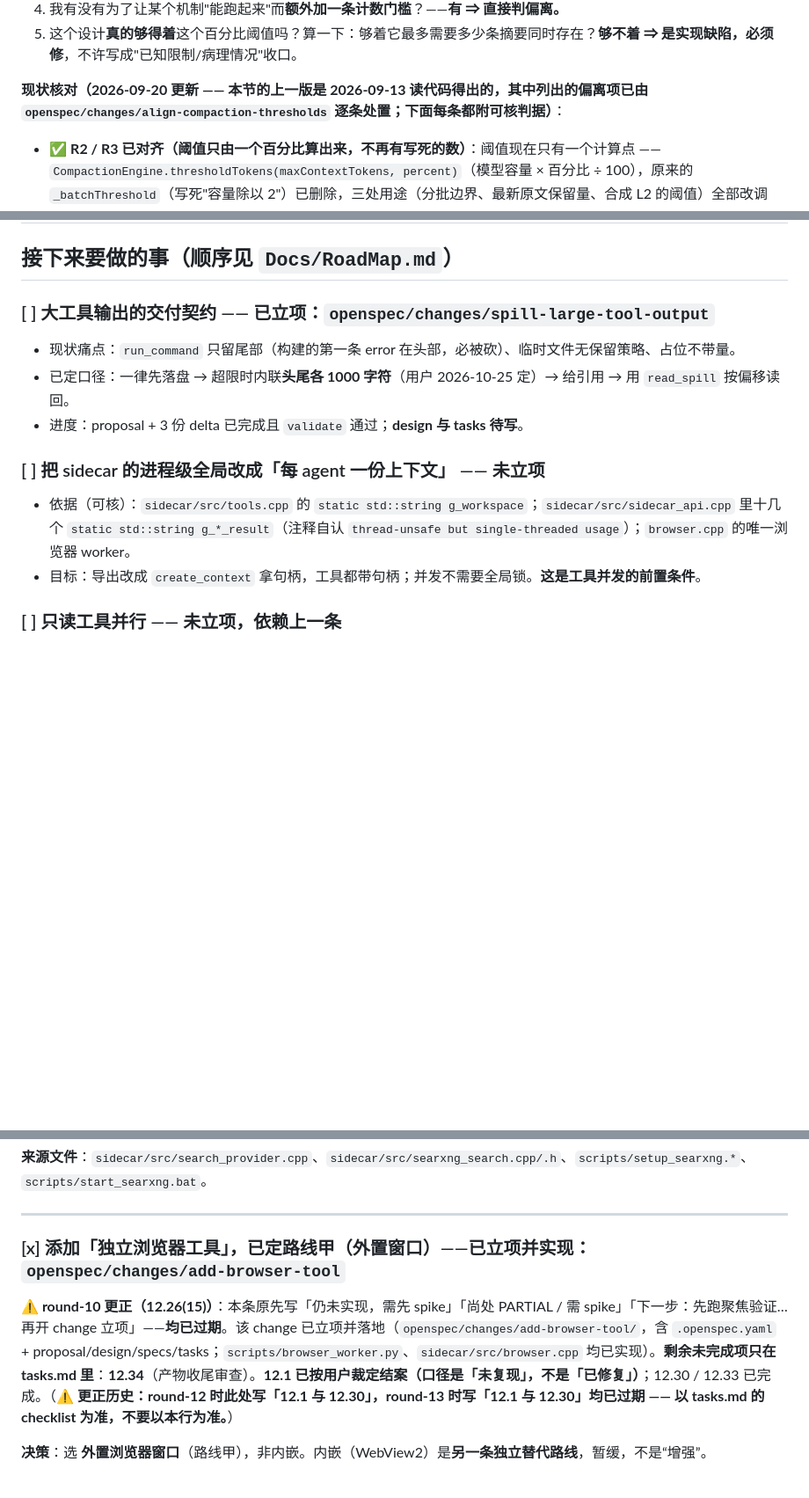
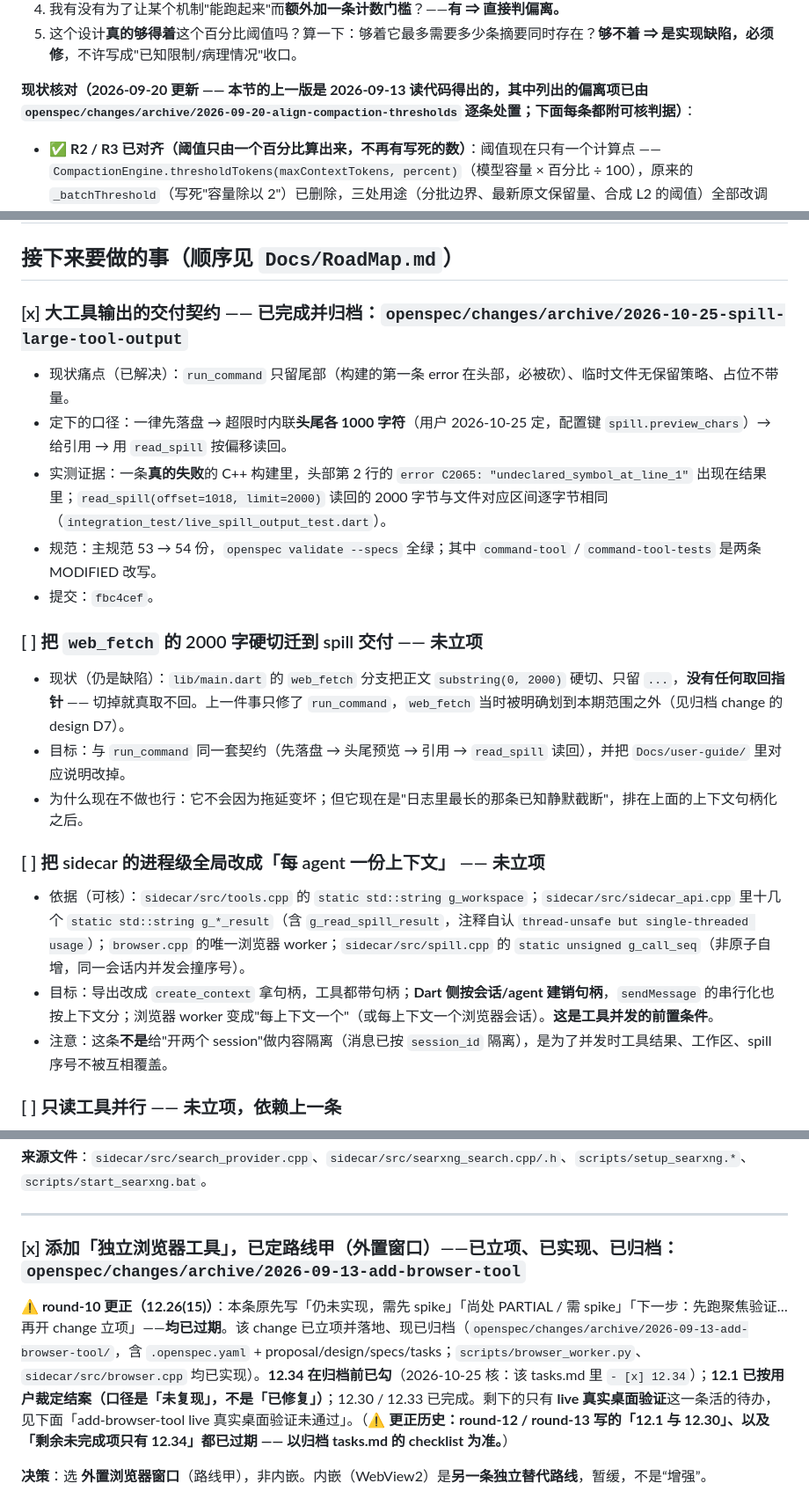
Before and after one commit to A-RAVEN/AliaseAgent, a Markdown page: TODO.md, 3 parts joined by grey strips. Shown at 88% size. Drawn GitHub-style; blank space fills up the shorter version.

```diff
--- a/TODO.md
+++ b/TODO.md
@@ -37,7 +37,7 @@
 4. 我有没有为了让某个机制"能跑起来"而**额外加一条计数门槛**？——**有 ⇒ 直接判偏离。**
 5. 这个设计**真的够得着**这个百分比阈值吗？算一下：够着它最多需要多少条摘要同时存在？**够不着 ⇒ 是实现缺陷，必须修**，不许写成"已知限制/病理情况"收口。
 
-**现状核对（2026-09-20 更新 —— 本节的上一版是 2026-09-13 读代码得出的，其中列出的偏离项已由 `openspec/changes/align-compaction-thresholds` 逐条处置；下面每条都附可核判据）**：
+**现状核对（2026-09-20 更新 —— 本节的上一版是 2026-09-13 读代码得出的，其中列出的偏离项已由 `openspec/changes/archive/2026-09-20-align-compaction-thresholds` 逐条处置；下面每条都附可核判据）**：
 
 - ✅ **R2 / R3 已对齐（阈值只由一个百分比算出来，不再有写死的数）**：阈值现在只有一个计算点 —— `CompactionEngine.thresholdTokens(maxContextTokens, percent)`（模型容量 × 百分比 ÷ 100），原来的 `_batchThreshold`（写死"容量除以 2"）已删除，三处用途（分批边界、最新原文保留量、合成 L2 的阈值）全部改调它。百分比来自配置 `compaction_threshold_percent`（`AgentTypeConfig.compactionThresholdPercent`，缺省 25，缺失/非法值回落缺省并打印一次提示）。
   **可核判据**：`test/unit/compaction_engine_test.dart` 的「thresholdTokens」两条用例 —— 实测 `threshold 20000*25%=5000 40000*25%=10000`（容量翻倍 ⇒ 阈值翻倍）、`batchCount capacity20000=11 capacity40000=5 firstBatchRaw small=5285 large=10570`（容量翻倍 ⇒ 每一批的 raw 也跟着翻倍）；配置那条的判据在 `test/unit/agent_registry_test.dart`（有值 / 没有这一项 / 6 种非法值全部回落到 25）。
@@ -110,16 +110,25 @@
 
 ## 接下来要做的事（顺序见 `Docs/RoadMap.md`）
 
-### [ ] 大工具输出的交付契约 —— **已立项**：`openspec/changes/spill-large-tool-output`
+### [x] 大工具输出的交付契约 —— **已完成并归档**：`openspec/changes/archive/2026-10-25-spill-large-tool-output`
 
-- 现状痛点：`run_command` 只留尾部（构建的第一条 error 在头部，必被砍）、临时文件无保留策略、占位不带量。
-- 已定口径：一律先落盘 → 超限时内联**头尾各 1000 字符**（用户 2026-10-25 定）→ 给引用 → 用 `read_spill` 按偏移读回。
-- 进度：proposal + 3 份 delta 已完成且 `validate` 通过；**design 与 tasks 待写**。
+- 现状痛点（已解决）：`run_command` 只留尾部（构建的第一条 error 在头部，必被砍）、临时文件无保留策略、占位不带量。
+- 定下的口径：一律先落盘 → 超限时内联**头尾各 1000 字符**（用户 2026-10-25 定，配置键 `spill.preview_chars`）→ 给引用 → 用 `read_spill` 按偏移读回。
+- 实测证据：一条**真的失败**的 C++ 构建里，头部第 2 行的 `error C2065: "undeclared_symbol_at_line_1"` 出现在结果里；`read_spill(offset=1018, limit=2000)` 读回的 2000 字节与文件对应区间逐字节相同（`integration_test/live_spill_output_test.dart`）。
+- 规范：主规范 53 → 54 份，`openspec validate --specs` 全绿；其中 `command-tool` / `command-tool-tests` 是两条 MODIFIED 改写。
+- 提交：`fbc4cef`。
+
+### [ ] 把 `web_fetch` 的 2000 字硬切迁到 spill 交付 —— 未立项
+
+- 现状（仍是缺陷）：`lib/main.dart` 的 `web_fetch` 分支把正文 `substring(0, 2000)` 硬切、只留 `...`，**没有任何取回指针** —— 切掉就真取不回。上一件事只修了 `run_command`，`web_fetch` 当时被明确划到本期范围之外（见归档 change 的 design D7）。
+- 目标：与 `run_command` 同一套契约（先落盘 → 头尾预览 → 引用 → `read_spill` 读回），并把 `Docs/user-guide/` 里对应说明改掉。
+- 为什么现在不做也行：它不会因为拖延变坏；但它现在是"日志里最长的那条已知静默截断"，排在上面的上下文句柄化之后。
 
 ### [ ] 把 sidecar 的进程级全局改成「每 agent 一份上下文」 —— 未立项
 
-- 依据（可核）：`sidecar/src/tools.cpp` 的 `static std::string g_workspace`；`sidecar/src/sidecar_api.cpp` 里十几个 `static std::string g_*_result`（注释自认 `thread-unsafe but single-threaded usage`）；`browser.cpp` 的唯一浏览器 worker。
-- 目标：导出改成 `create_context` 拿句柄，工具都带句柄；并发不需要全局锁。**这是工具并发的前置条件**。
+- 依据（可核）：`sidecar/src/tools.cpp` 的 `static std::string g_workspace`；`sidecar/src/sidecar_api.cpp` 里十几个 `static std::string g_*_result`（含 `g_read_spill_result`，注释自认 `thread-unsafe but single-threaded usage`）；`browser.cpp` 的唯一浏览器 worker；`sidecar/src/spill.cpp` 的 `static unsigned g_call_seq`（非原子自增，同一会话内并发会撞序号）。
+- 目标：导出改成 `create_context` 拿句柄，工具都带句柄；**Dart 侧按会话/agent 建销句柄**，`sendMessage` 的串行化也按上下文分；浏览器 worker 变成"每上下文一个"（或每上下文一个浏览器会话）。**这是工具并发的前置条件**。
+- 注意：这条**不是**给"开两个 session"做内容隔离（消息已按 `session_id` 隔离），是为了并发时工具结果、工作区、spill 序号不被互相覆盖。
 
 ### [ ] 只读工具并行 —— 未立项，依赖上一条
 
@@ -208,9 +217,9 @@
 
 ---
 
-### [x] 添加「独立浏览器工具」，已定路线甲（外置窗口）——**已立项并实现**：`openspec/changes/add-browser-tool`
+### [x] 添加「独立浏览器工具」，已定路线甲（外置窗口）——**已立项、已实现、已归档**：`openspec/changes/archive/2026-09-13-add-browser-tool`
 
-**⚠️ round-10 更正（12.26(15)）**：本条原先写「仍未实现，需先 spike」「尚处 PARTIAL / 需 spike」「下一步：先跑聚焦验证…再开 change 立项」——**均已过期**。该 change 已立项并落地（`openspec/changes/add-browser-tool/`，含 `.openspec.yaml` + proposal/design/specs/tasks；`scripts/browser_worker.py`、`sidecar/src/browser.cpp` 均已实现）。**剩余未完成项只在 tasks.md 里**：**12.34**（产物收尾审查）。**12.1 已按用户裁定结案（口径是「未复现」，不是「已修复」）**；12.30 / 12.33 已完成。（**⚠️ 更正历史：round-12 时此处写「12.1 与 12.30」，round-13 时写「12.1 与 12.30」均已过期 —— 以 tasks.md 的 checklist 为准，不要以本行为准。**）
+**⚠️ round-10 更正（12.26(15)）**：本条原先写「仍未实现，需先 spike」「尚处 PARTIAL / 需 spike」「下一步：先跑聚焦验证…再开 change 立项」——**均已过期**。该 change 已立项并落地、现已归档（`openspec/changes/archive/2026-09-13-add-browser-tool/`，含 `.openspec.yaml` + proposal/design/specs/tasks；`scripts/browser_worker.py`、`sidecar/src/browser.cpp` 均已实现）。**12.34 在归档前已勾**（2026-10-25 核：该 tasks.md 里 `- [x] 12.34`）；**12.1 已按用户裁定结案（口径是「未复现」，不是「已修复」）**；12.30 / 12.33 已完成。剩下的只有 **live 真实桌面验证**这一条活的待办，见下面「add-browser-tool live 真实桌面验证未通过」。（**⚠️ 更正历史：round-12 / round-13 写的「12.1 与 12.30」、以及「剩余未完成项只有 12.34」都已过期 —— 以归档 tasks.md 的 checklist 为准。**）
 
 **决策**：选 **外置浏览器窗口**（路线甲），非内嵌。内嵌（WebView2）是**另一条独立替代路线**，暂缓，不是“增强”。
 
```
Also changed, not shown: other parts of TODO.md (+2 -2 lines), Docs/RoadMap.md (+16 -10 lines).
